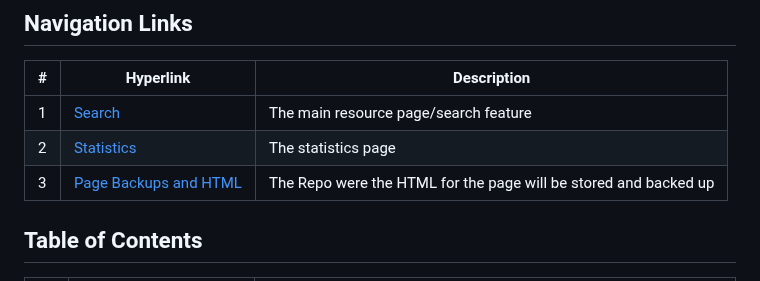
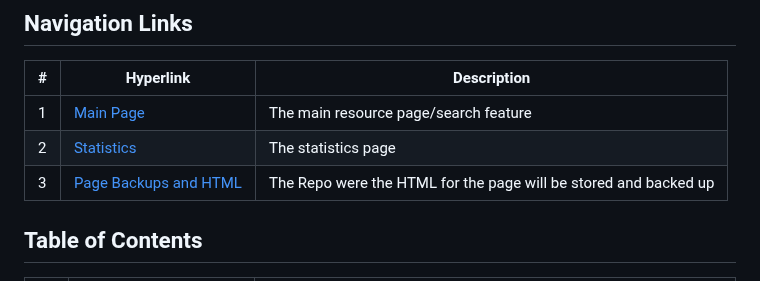
Before and after one commit to NagusameCS/IVY, a Markdown page: README.md, the part around the change. Drawn GitHub-style.

```diff
--- a/README.md
+++ b/README.md
@@ -10,11 +10,9 @@ Welcome to **IVYSTUDY**, a dynamic and interactive study platform designed to pr
 
 | #  | Hyperlink                     | Description                                                                 |
 |----|-----------------------------|-----------------------------------------------------------------------------|
-| 1  | [Search](www.ivystudy.org)       | The main resource page/search feature         |
+| 1  | [Main Page](www.ivystudy.org)       | The main resource page/search feature         |
 | 2  | [Statistics](www.ivystudy.org/info)       | The statistics page         |
 | 3  | [Page Backups and HTML](https://github.com/NagusameCS/Backups/tree/main)       | The Repo were the HTML for the page will be stored and backed up         |
-
-
 
 ## Table of Contents
 
```
